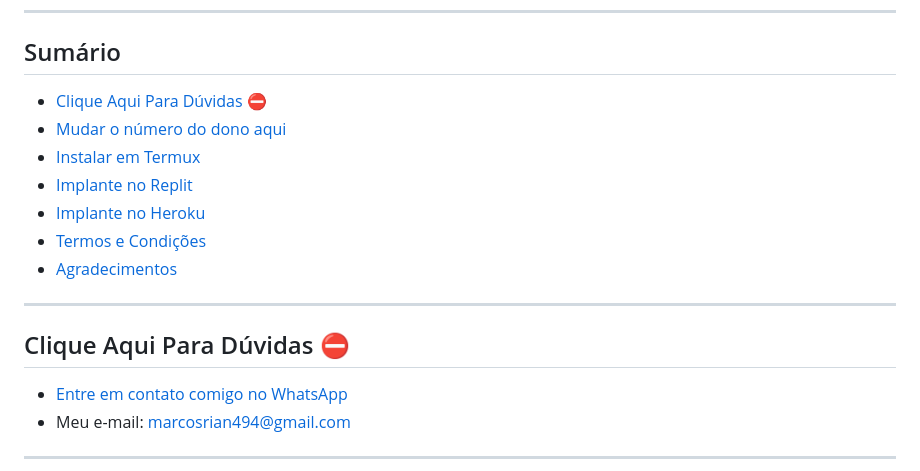
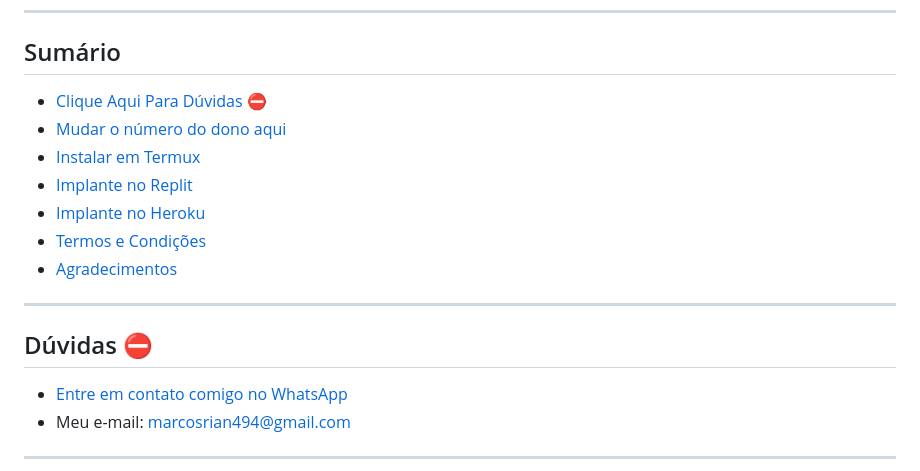
Before and after one commit to Marcosi8/SOYUZ-BOT.MD, a Markdown page: README.md, the part around the change printed below. Rendered like a GitHub page.

```diff
--- a/README.md
+++ b/README.md
@@ -43,7 +43,7 @@
 
 ---
 
-## Clique Aqui Para Dúvidas ⛔️
+## Dúvidas ⛔️
 
 - [Entre em contato comigo no WhatsApp](https://wa.me/558881647724?text=Ol%C3%A1%2C%20preciso%20de%20ajuda%20com%20o%20Soyuz%20Bot)
 - Meu e-mail: [marcosrian494@gmail.com](mailto:marcosrian494@gmail.com)
```
Also changed, not shown: other parts of README.md (+1 -1 lines).
